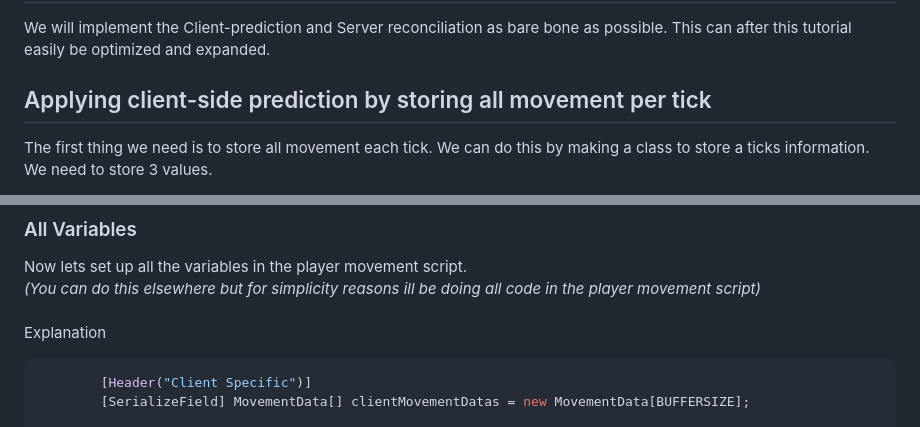
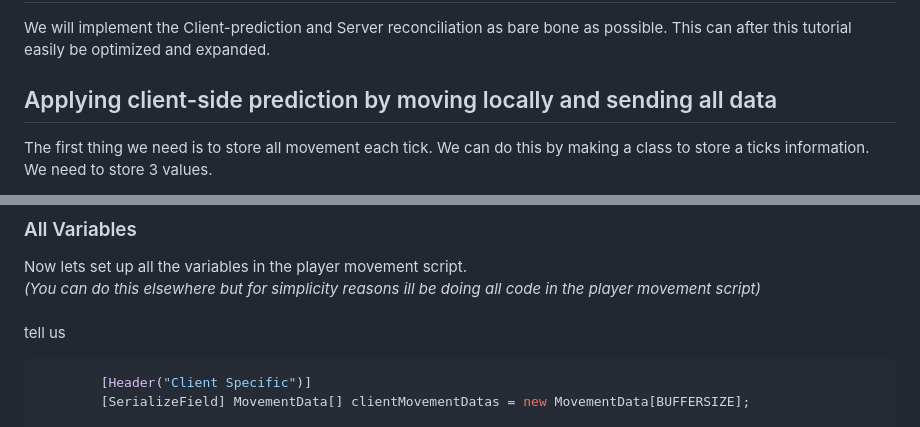
Before and after one commit to rycon2424/Multiplayer_ClientSidePrediction, a Markdown page: pages/Part_3.md, 2 parts joined by grey strips. GitHub-like rendering.

````diff
--- a/pages/Part_3.md
+++ b/pages/Part_3.md
@@ -12,7 +12,7 @@ Make sure you have a connection setup ready and a spawn manager so when the host
 ## Before we start
 We will implement the Client-prediction and Server reconciliation as bare bone as possible. This can after this tutorial easily be optimized and expanded.
 
-## Applying client-side prediction by storing all movement per tick
+## Applying client-side prediction by moving locally and sending all data
 The first thing we need is to store all movement each tick. We can do this by making a class to store a ticks information. <br>
 We need to store 3 values.
 - tick: The current tick of this data.
@@ -43,7 +43,7 @@ We need to implement the "INetworkSerializable" interface for this class to be a
 Now lets set up all the variables in the player movement script. <br>
 *(You can do this elsewhere but for simplicity reasons ill be doing all code in the player movement script)*
 <br> <br>
-Explanation
+tell us
 
 ```c#
         [Header("Client Specific")]
````
Also changed, not shown: other parts of pages/Part_3.md (+61 -5 lines).
